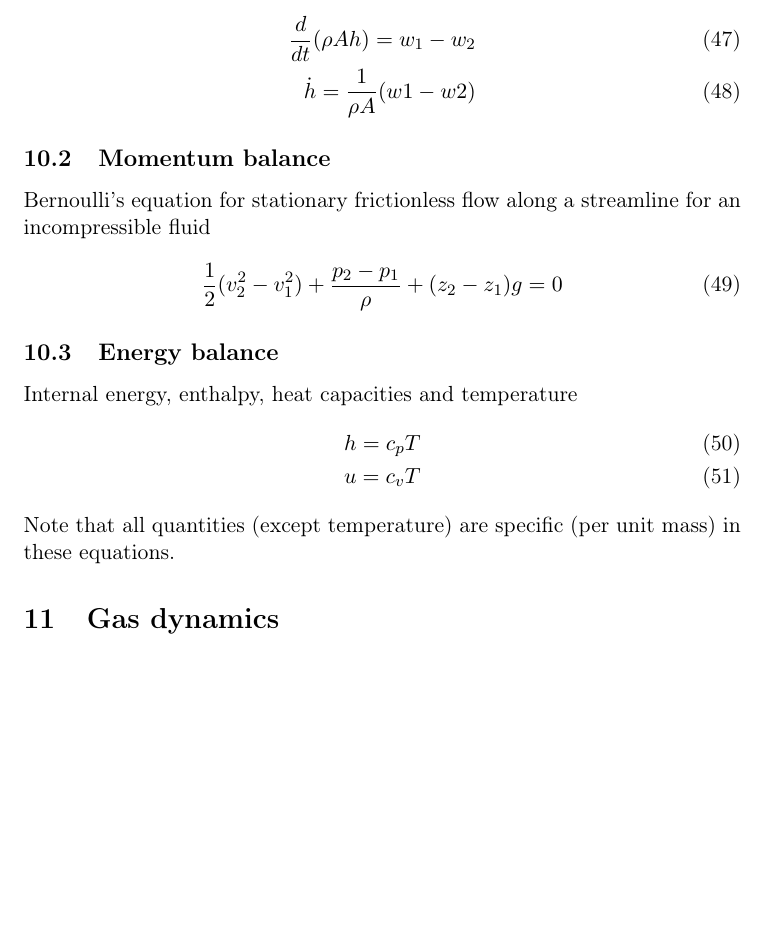
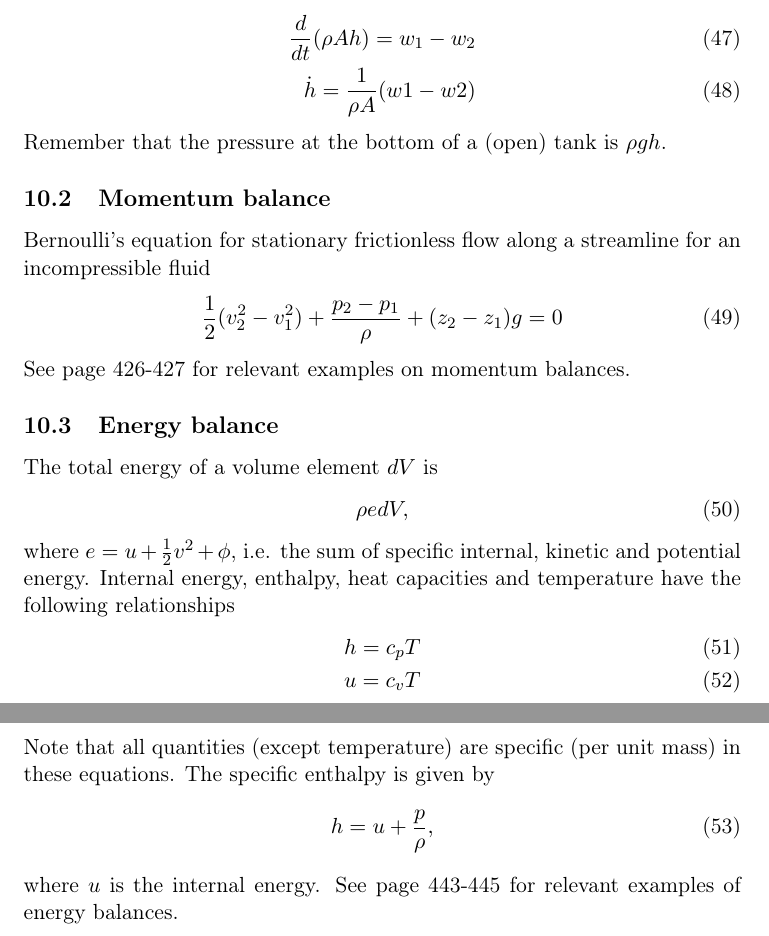
Before and after one commit to mikkelti/TTK4130-Formulas, a LaTeX document (main.tex, which reads balance_equations.tex): part of page 9 of 14 before the commit and two parts of pages 8 and 9 of 14 after it, the two joined at a grey line, cut so that both start at the same text, the shorter picture padded with empty space. Compiled offline with pdfLaTeX.

Commit message:
Added some stuff on balance equations

```diff
--- a/balance_equations.tex
+++ b/balance_equations.tex
@@ -13,19 +13,28 @@ Level of tank
     \frac{d}{dt}(\rho A h) = w_1 - w_2\\
     \dot{h} = \frac{1}{\rho A} (w1 - w2)
 \end{align}
+Remember that the pressure at the bottom of a (open) tank is $\rho g h$.
 
 \subsection{Momentum balance}
 Bernoulli's equation for stationary frictionless flow along a streamline for an incompressible fluid
 \begin{equation}
     \frac{1}{2} (v_2^2 - v_1^2) + \frac{p_2 - p_1}{\rho} + (z_2 - z_1)g = 0
 \end{equation}
+See page 426-427 for relevant examples on momentum balances.
 
 \subsection{Energy balance}
-Internal energy, enthalpy, heat capacities and temperature
+The total energy of a volume element $dV$ is
+\begin{equation}
+    \rho e dV,
+\end{equation}
+where $e = u + \frac{1}{2}v^2 + \phi$, i.e. the sum of specific internal, kinetic and potential energy.
+Internal energy, enthalpy, heat capacities and temperature have the following relationships
 \begin{align}
     h = c_p T\\
     u = c_v T
 \end{align}
-Note that all quantities (except temperature) are specific (per unit mass) in these equations.
-
-\section{Gas dynamics}
+Note that all quantities (except temperature) are specific (per unit mass) in these equations. The specific enthalpy is given by
+\begin{equation}
+    h = u + \frac{p}{\rho},
+\end{equation}
+where $u$ is the internal energy. See page 443-445 for relevant examples of energy balances.
```
Also changed, not shown: dynamics.tex (+0 -1 lines), main.tex (+0 -2 lines), modelica.tex (+1 -1 lines), tables.tex (+3 -3 lines), main.pdf.
